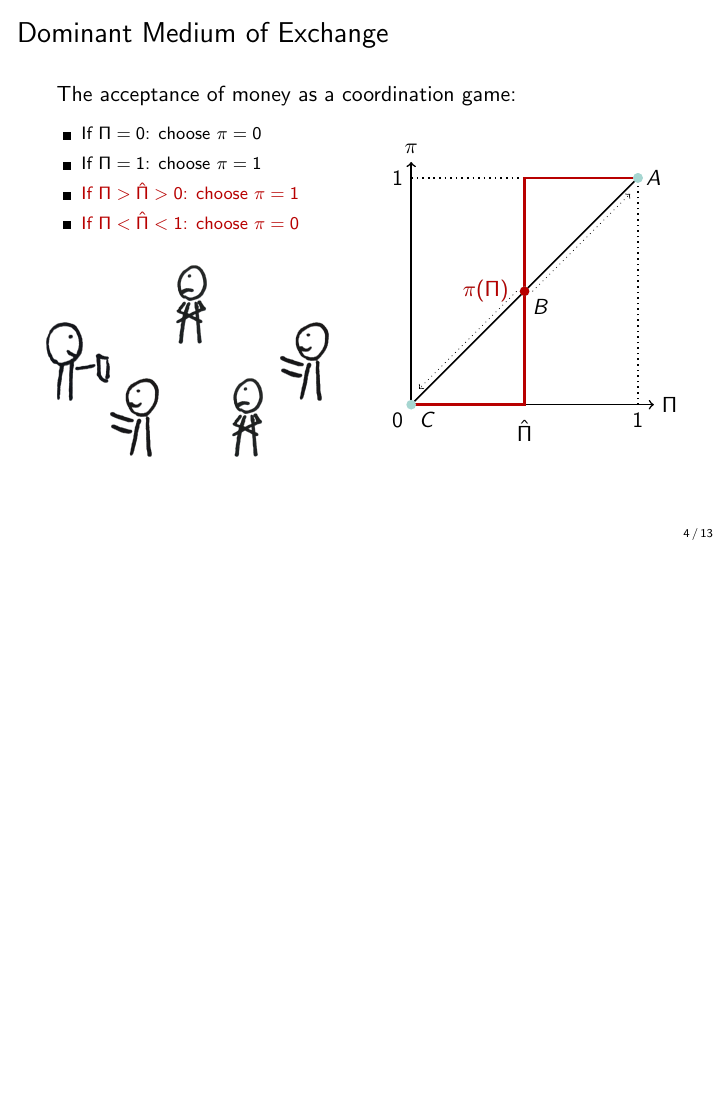
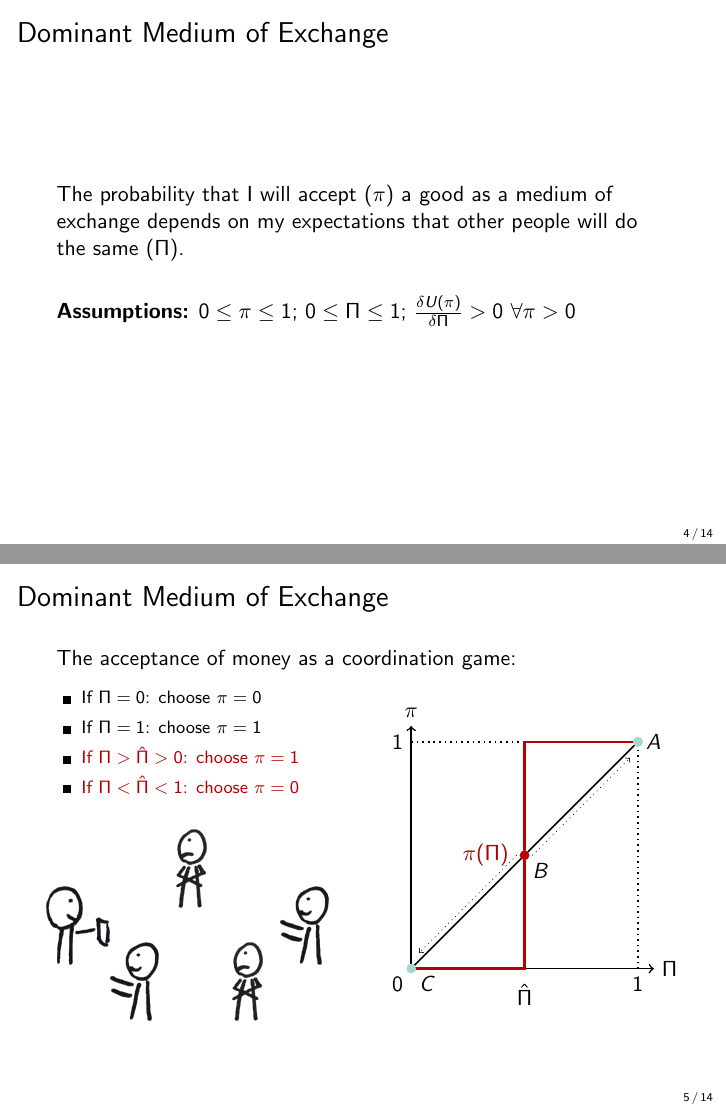
Before and after one commit to cifunibas/Bitcoin-Blockchain-Cryptoassets, LaTeX slides (slides/money.tex): page 10 of 35 before the commit and pages 9 and 12 of 37 after it, the two joined at a grey line, the shorter picture padded with empty space. Compiled offline with pdfLaTeX; a LaTeX package or settings file that is missing is left out.

Commit message:
Include assumptions for coordination game
Create a slide which defines \pi, \Pi and the assumptions for acceptance of monetary units.

```diff
--- a/slides/money.tex
+++ b/slides/money.tex
@@ -52,11 +52,17 @@
 	\begin{figure}
 		\input{../assets/figures/barter2.tex}
 	\end{figure}
-
-
 \end{frame}
+%%%
 
 %%%
+\begin{frame}{Dominant Medium of Exchange}
+	The probability that I will accept ($\pi$) a good as a medium of exchange depends on my expectations that other people will do the same ($\Pi$).\\
+	\vspace{1.5em}
+	\uncover<2->{\textbf{Assumptions:} $0 \leq \pi \leq 1$; $0 \leq \Pi \leq 1$; $\frac{\delta U(\pi)}{\delta \Pi} > 0\ \forall \pi > 0$}
+\end{frame}
+%%%
+
 
 %%%
 \begin{frame}{Dominant Medium of Exchange}
```
Also changed, not shown: slides/money.tex (3 more changed lines).
